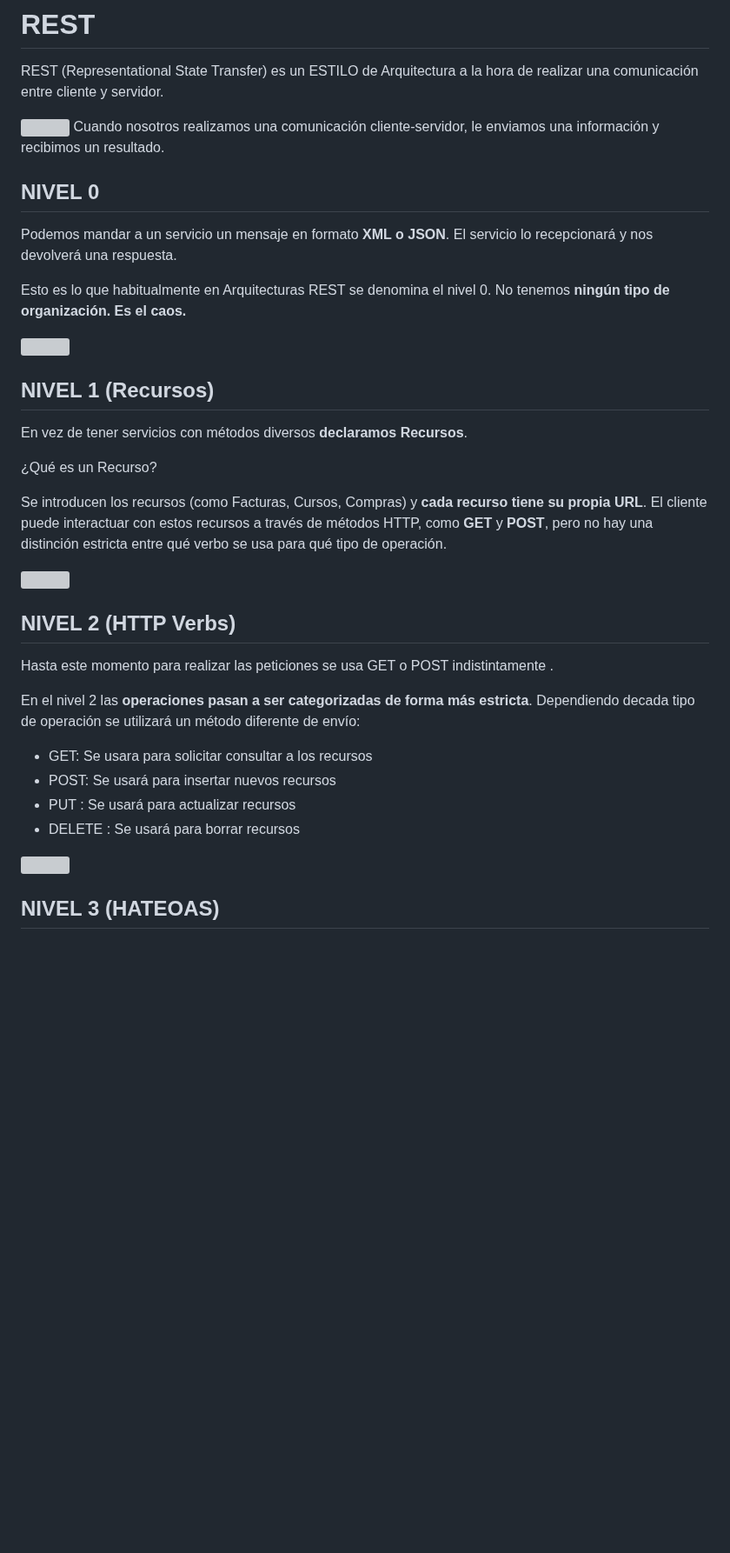
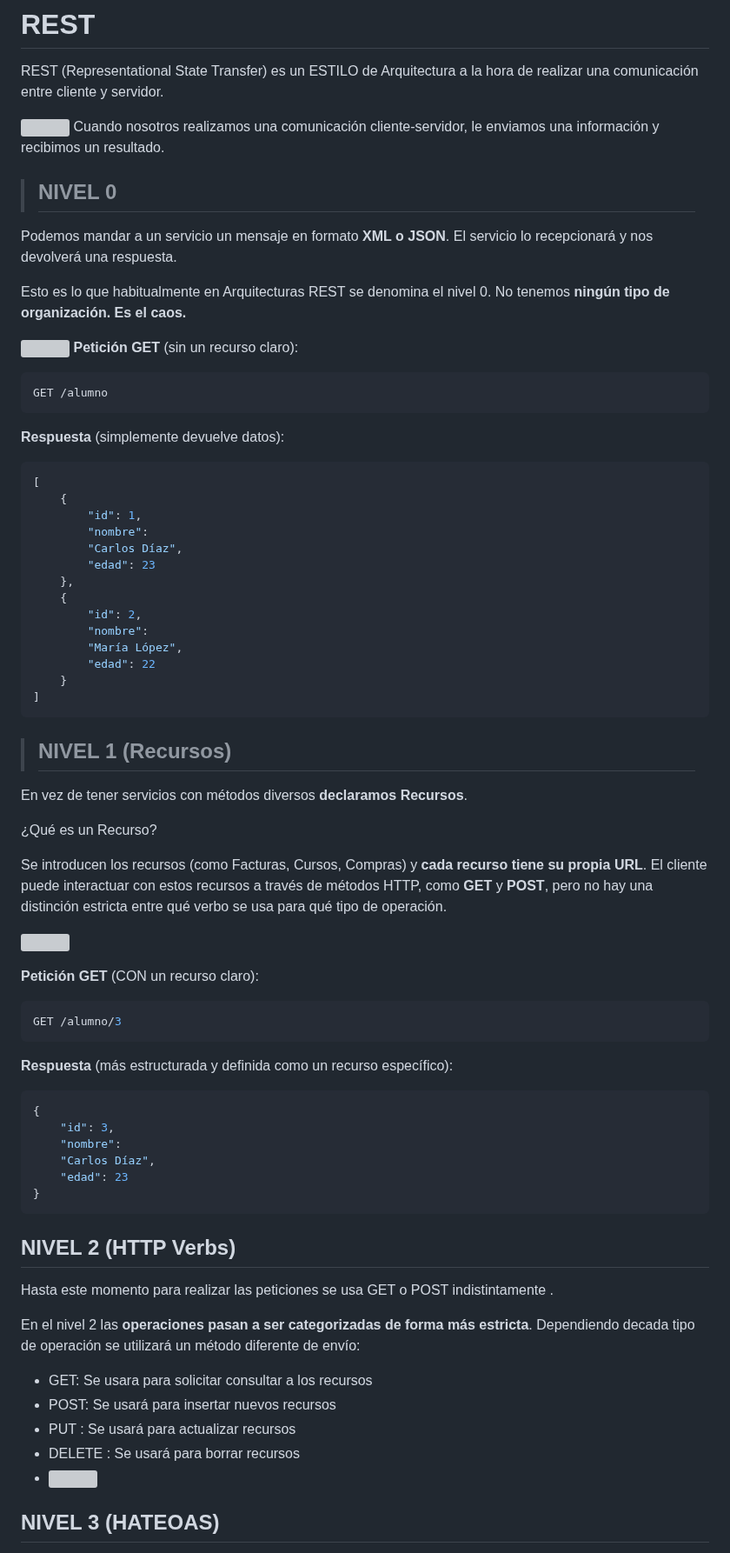
Before and after one commit to Tailosrx/Map-Products, a Markdown page: docs/carlos-rest.md, the part around the change. Shown at 87% size. Rendered like a GitHub page; blank space fills up the shorter version; grey boxes are pictures that could not be loaded.

`````diff
--- a/docs/carlos-rest.md
+++ b/docs/carlos-rest.md
@@ -5,25 +5,60 @@ REST (Representational State Transfer) es un ESTILO de Arquitectura a la hora de
 **![](https://lh7-rt.googleusercontent.com/docsz/AD_4nXeVPgJz5iiuy5xU37qRsClby3lGHJYfSRnNI2X-816c1Uth2AJht7wQOes33PpFbSMIUVdIBu4z0mWezyl1SW9kJ4sUoGsXLAhNorE6I3QFLycUL0uEYCoWI7f1T1hW5io7550H?key=5s4uctNlhIiDpaDERL6yY-Xg)**
 Cuando nosotros realizamos una comunicación cliente-servidor, le enviamos una información y recibimos un resultado.
 
-## NIVEL 0
+> ## NIVEL 0
 
 Podemos mandar a un servicio un mensaje en formato **XML o JSON**. El servicio lo recepcionará y nos devolverá una respuesta.
 
 Esto es lo que habitualmente en Arquitecturas REST se denomina el nivel 0. No tenemos **ningún tipo de organización. Es el caos.**
 
 **![](https://lh7-rt.googleusercontent.com/docsz/AD_4nXemhuXDZZh8gsmNpO2Z7QbJDQAJX5r4VsttLJvgFffYqYRq_BrdqxOF2M_i5VbsCFJ-yHhaSZFGTEGdF-7DTmVTqBYdlQh-eBZa5UKoMQwMUeDZ-5aOs0BixxIftnteKt55HMP7?key=5s4uctNlhIiDpaDERL6yY-Xg)**
+**Petición GET** (sin un recurso claro):
+````sql
+GET /alumno
+````
+**Respuesta** (simplemente devuelve datos):
+````json
+[
+	{
+		"id": 1,
+		"nombre":
+		"Carlos Díaz",
+		"edad": 23
+	},
+	{
+		"id": 2,
+		"nombre":
+		"María López",
+		"edad": 22
+	}
+]
+````
 
-## NIVEL 1 (Recursos)
+> ## NIVEL 1 (Recursos)
 
 En vez de tener servicios con métodos diversos **declaramos Recursos**.
-
-
 
 ¿Qué es un Recurso?
 
 Se introducen los recursos (como Facturas, Cursos, Compras) y **cada recurso tiene su propia URL**. El cliente puede interactuar con estos recursos a través de métodos HTTP, como **GET** y **POST**, pero no hay una distinción estricta entre qué verbo se usa para qué tipo de operación.
 
 **![](https://lh7-rt.googleusercontent.com/docsz/AD_4nXc3SSUGZ2Mzznw-fKAlj5mFSZ0WzhUMxkdYhJykRxrMs9-6jIuAPnHFNRbLSnuOC5EsN3fBlZlHKiSGBtYQgiPsA6hfzATMRMuE81jo03fWcYO0eNmrRkjF5IV9gZZm4azbZiIULA?key=5s4uctNlhIiDpaDERL6yY-Xg)**
+
+**Petición GET** (CON un recurso claro):
+````sql
+GET /alumno/3
+````
+**Respuesta** (más estructurada y definida como un recurso específico):
+````json
+{
+	"id": 3,
+	"nombre":
+	"Carlos Díaz",
+	"edad": 23
+}
+````
+
+
 ## NIVEL 2 (**HTTP Verbs**)
 Hasta este momento para realizar las peticiones se usa GET o POST indistintamente .
 
@@ -34,8 +69,7 @@ Dependiendo decada tipo de operación se utilizará un método diferente de env
 -   POST:  Se usará para insertar nuevos recursos
 -   PUT :  Se usará para actualizar recursos
 -   DELETE :  Se usará para borrar recursos
-
-  **![](https://lh7-rt.googleusercontent.com/docsz/AD_4nXcn4BnQ6DmN4nqMxo8TMKZSuWgTgL6i7pOVpCAix7j9ae1qawWweRXfaY7OwGwLFzEr5KSNVP5sEMBMejpNYcp_OZ46GGBHfhfEuJZ8YGEyDfX_epK2dBydSpF5aHDmg-zRWKPW?key=5s4uctNlhIiDpaDERL6yY-Xg)**
+- **![](https://lh7-rt.googleusercontent.com/docsz/AD_4nXcn4BnQ6DmN4nqMxo8TMKZSuWgTgL6i7pOVpCAix7j9ae1qawWweRXfaY7OwGwLFzEr5KSNVP5sEMBMejpNYcp_OZ46GGBHfhfEuJZ8YGEyDfX_epK2dBydSpF5aHDmg-zRWKPW?key=5s4uctNlhIiDpaDERL6yY-Xg)**
 ## NIVEL 3 (HATEOAS)
 Permite que las API REST incluyan enlaces a recursos relacionados en sus respuestas. Esto evita que el cliente tenga que conocer todas las URLs manualmente.
 
`````
